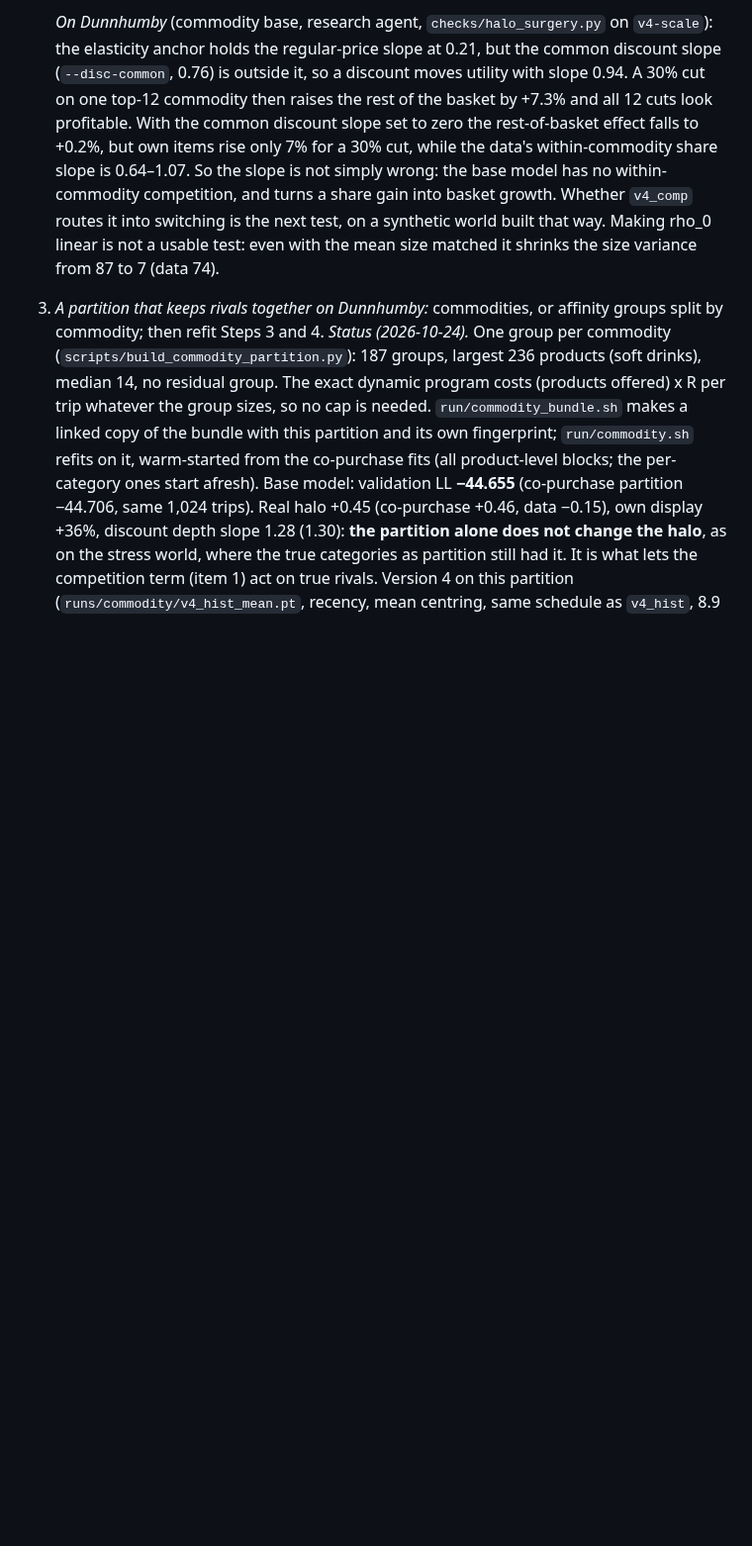
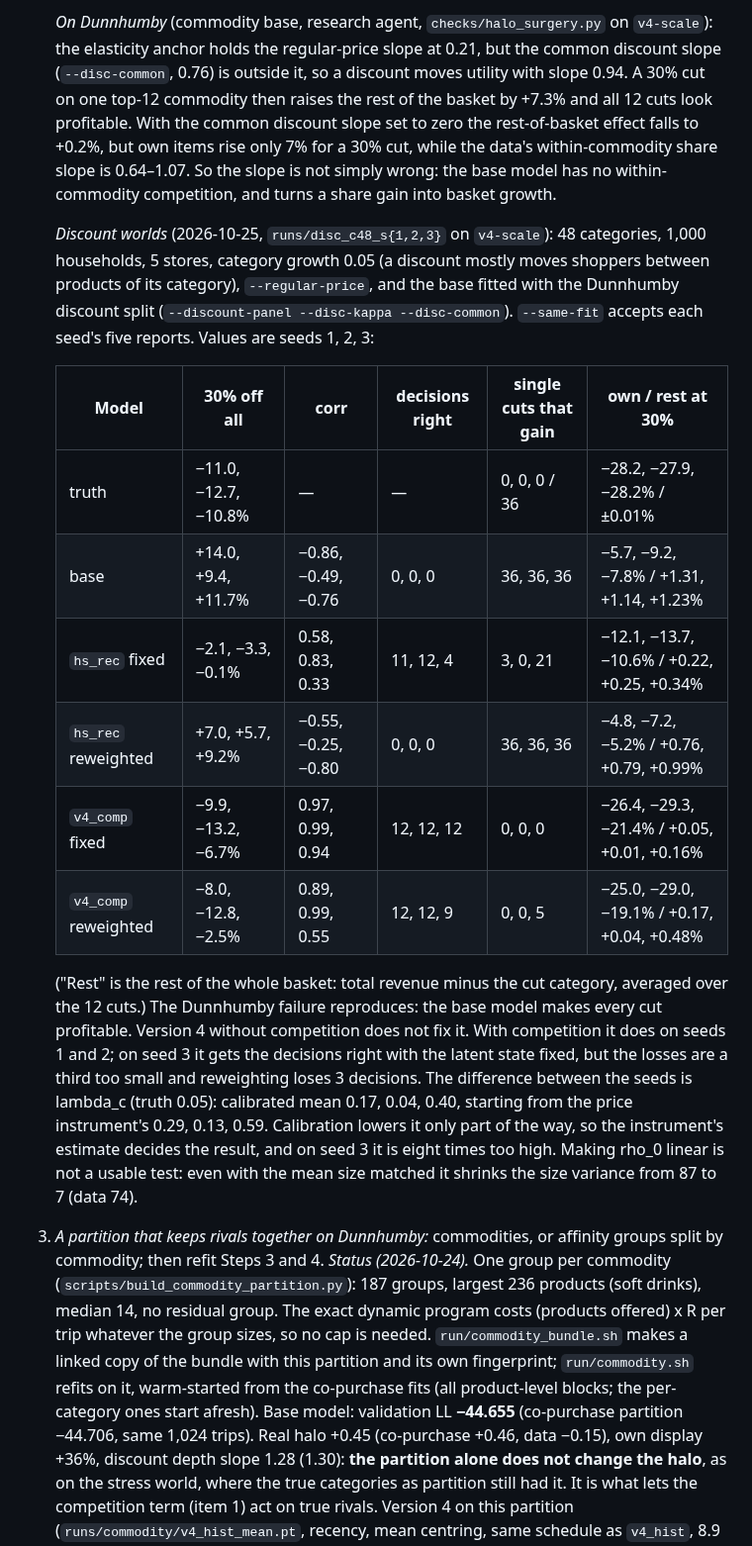
Before and after one commit to AjitKumar01/energy_basket_intelligence, a Markdown page: docs/PIPELINE.md, the part around the change. Shown at 99% size. Rendered like a GitHub page; blank space fills up the shorter version.

Commit message:
PIPELINE 2b: discount worlds, 3 seeds. Base fitted with the Dunnhumby discount split makes all 36 cuts profitable (rest +1.1 to +1.3%); hs_rec does not fix it; v4_comp fixed gets 12/12 on all seeds, reweighted 12/12/9; seed 3's lambda_c (0.40 against truth 0.05) follows the price instrument's start (0.59)
Co-Authored-By: Claude Opus 5.5 <noreply@anthropic.com>

```diff
--- a/docs/PIPELINE.md
+++ b/docs/PIPELINE.md
@@ -491,8 +491,31 @@ makes it worse: a commodity is split over 7 groups on average (soft drinks over
    profitable. With the common discount slope set to zero the rest-of-basket effect falls to
    +0.2%, but own items rise only 7% for a 30% cut, while the data's within-commodity share
    slope is 0.64–1.07. So the slope is not simply wrong: the base model has no
-   within-commodity competition, and turns a share gain into basket growth. Whether
-   `v4_comp` routes it into switching is the next test, on a synthetic world built that way.
+   within-commodity competition, and turns a share gain into basket growth.
+
+   *Discount worlds* (2026-10-25, `runs/disc_c48_s{1,2,3}` on `v4-scale`): 48 categories,
+   1,000 households, 5 stores, category growth 0.05 (a discount mostly moves shoppers between
+   products of its category), `--regular-price`, and the base fitted with the Dunnhumby
+   discount split (`--discount-panel --disc-kappa --disc-common`). `--same-fit` accepts each
+   seed's five reports. Values are seeds 1, 2, 3:
+
+   | Model | 30% off all | corr | decisions right | single cuts that gain | own / rest at 30% |
+   |---|---|---|---|---|---|
+   | truth | −11.0, −12.7, −10.8% | — | — | 0, 0, 0 / 36 | −28.2, −27.9, −28.2% / ±0.01% |
+   | base | +14.0, +9.4, +11.7% | −0.86, −0.49, −0.76 | 0, 0, 0 | 36, 36, 36 | −5.7, −9.2, −7.8% / +1.31, +1.14, +1.23% |
+   | `hs_rec` fixed | −2.1, −3.3, −0.1% | 0.58, 0.83, 0.33 | 11, 12, 4 | 3, 0, 21 | −12.1, −13.7, −10.6% / +0.22, +0.25, +0.34% |
+   | `hs_rec` reweighted | +7.0, +5.7, +9.2% | −0.55, −0.25, −0.80 | 0, 0, 0 | 36, 36, 36 | −4.8, −7.2, −5.2% / +0.76, +0.79, +0.99% |
+   | `v4_comp` fixed | −9.9, −13.2, −6.7% | 0.97, 0.99, 0.94 | 12, 12, 12 | 0, 0, 0 | −26.4, −29.3, −21.4% / +0.05, +0.01, +0.16% |
+   | `v4_comp` reweighted | −8.0, −12.8, −2.5% | 0.89, 0.99, 0.55 | 12, 12, 9 | 0, 0, 5 | −25.0, −29.0, −19.1% / +0.17, +0.04, +0.48% |
+
+   ("Rest" is the rest of the whole basket: total revenue minus the cut category, averaged
+   over the 12 cuts.) The Dunnhumby failure reproduces: the base model makes every cut
+   profitable. Version 4 without competition does not fix it. With competition it does on
+   seeds 1 and 2; on seed 3 it gets the decisions right with the latent state fixed, but the
+   losses are a third too small and reweighting loses 3 decisions. The difference between the
+   seeds is lambda_c (truth 0.05): calibrated mean 0.17, 0.04, 0.40, starting from the price
+   instrument's 0.29, 0.13, 0.59. Calibration lowers it only part of the way, so the
+   instrument's estimate decides the result, and on seed 3 it is eight times too high.
    Making rho_0 linear is not a usable test: even with the mean size matched it shrinks the
    size variance from 87 to 7 (data 74).
 3. *A partition that keeps rivals together on Dunnhumby:* commodities, or affinity groups split
```
